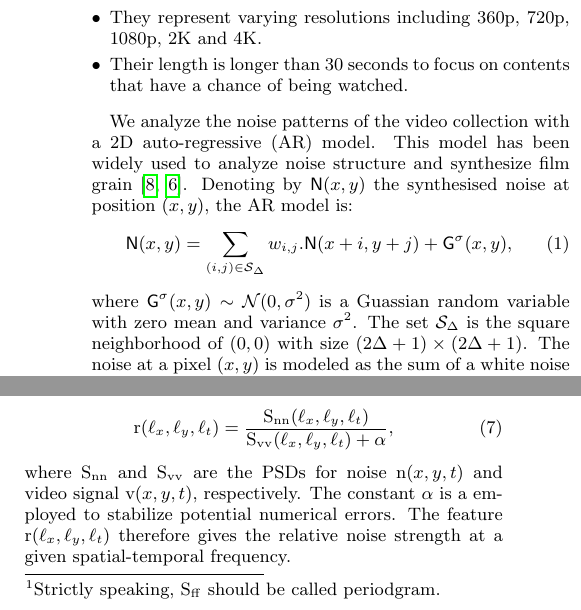
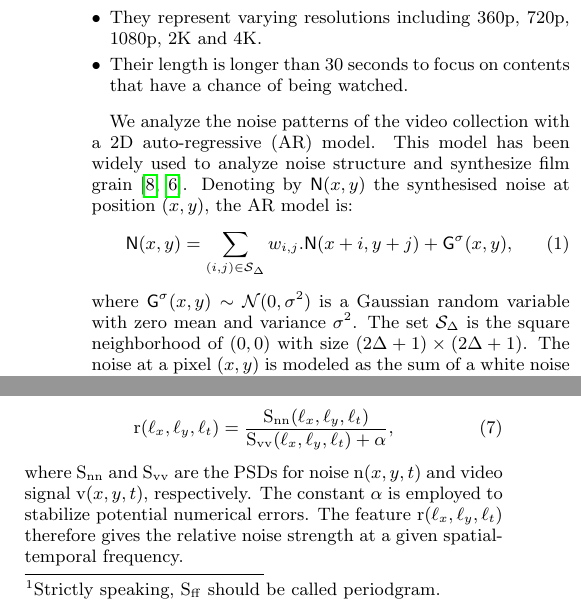
Before and after one commit to chenchao1983/acm_multimedia_2016, a LaTeX paper (acm_2016_chaochen_izadi_anilkokram_v4.tex): two parts of the columns of pages 2 and 4 of 9, joined at a grey line, cut so that both start at the same text. Compiled offline with pdfLaTeX.

Commit message:
fix typos from reviewer1

```diff
--- a/acm_2016_chaochen_izadi_anilkokram_v4.tex
+++ b/acm_2016_chaochen_izadi_anilkokram_v4.tex
@@ -182,7 +182,7 @@ We analyze the noise patterns of the video collection with a 2D auto-regressive
 \mathsf{N}(x,y) = \sum\limits_{(i,j) \in \mathcal{S}_\Delta} {w_{i,j}.\mathsf{N}(x+i,y+j)}+\mathsf{G}^{\sigma}(x,y),
 \end{equation}
 where $\mathsf{G}^{\sigma}(x,y) \sim {\cal N}(0,\sigma^2)$ is
-a Guassian random variable with zero mean and variance $\sigma^2$. The set $\mathcal{S}_\Delta$ is the square neighborhood of $(0,0)$ with size $(2\Delta + 1)\times(2\Delta + 1)$. The noise at a pixel $(x,y)$ is modeled as the sum of a white noise sample and a weighted sum of the noise in its neighborhood. The weight assigned to the pixel at $(x+i,y+j)$ is the model parameter $w_{i,j}$. Note that this is a prediction equation and so $w_{i,j} = 0$ for the pixels succeeding to the center pixel in raster-scan order. In the following we denote by $\vect{w}$ the vector of weight parameters, i.e., $\vect{w} = \left(w_{i,j}: \forall (i,j)\in\mathcal{S}_\Delta\right)^\mathsf{T}$. The parameter $\sigma^2$ characterizes the power of noise. For a fixed $\vect{w}$, larger $\sigma^2$ leads to larger noise power.
+a Gaussian random variable with zero mean and variance $\sigma^2$. The set $\mathcal{S}_\Delta$ is the square neighborhood of $(0,0)$ with size $(2\Delta + 1)\times(2\Delta + 1)$. The noise at a pixel $(x,y)$ is modeled as the sum of a white noise sample and a weighted sum of the noise in its neighborhood. The weight assigned to the pixel at $(x+i,y+j)$ is the model parameter $w_{i,j}$. Note that this is a prediction equation and so $w_{i,j} = 0$ for the pixels succeeding to the center pixel in raster-scan order. In the following we denote by $\vect{w}$ the vector of weight parameters, i.e., $\vect{w} = \left(w_{i,j}: \forall (i,j)\in\mathcal{S}_\Delta\right)^\mathsf{T}$. The parameter $\sigma^2$ characterizes the power of noise. For a fixed $\vect{w}$, larger $\sigma^2$ leads to larger noise power.
 
 To analyze the structure of the noise in a video sequence we employ aspects of the noise estimation method proposed in \cite{KokKelDenCra2016}. That method estimates the Power Spectral Density of the noise in texture-less areas of video frames. This idea has been used in well-known post-production toolkits e.g. \href{http://www.thefoundry.co.uk}{NUKE} and Neat Video. The rationale of this method is that the noise is easier to separate in flat regions of a frame. The method first searches for flat patches from all the frames in a video and then applies hyper-planes to approximate the true values of the patches. The approximation error on the patch is considered as the noise. We applied this method on our video collections and fit the AR model to the separated noise to obtain minimum mean square error estimations for the model parameters $\vect{w}$ and $\sigma$. From this analysis, we have the following observations:
 \begin{enumerate}[leftmargin=*]
@@ -307,7 +307,7 @@ PSD captures the signal energy corresponding to spatial frequency $(2\pi\ell_x/B
 \label{eq:feature}
 \mathrm{r}(\ell_x,\ell_y,\ell_t)=\frac{\mathrm{S_{nn}}(\ell_x,\ell_y,\ell_t)}{\mathrm{S_{vv}}(\ell_x,\ell_y,\ell_t) + \alpha},
 \end{equation}
-where $\mathrm{S_{nn}}$ and $\mathrm{S_{vv}}$ are the PSDs for noise $\mathrm{n}(x,y,t)$ and video signal $\mathrm{v}(x,y,t)$, respectively. The constant $\alpha$ is a employed to stabilize potential numerical errors. The feature $\mathrm{r}(\ell_x,\ell_y,\ell_t)$ therefore gives the relative noise strength at a given spatial-temporal frequency.
+where $\mathrm{S_{nn}}$ and $\mathrm{S_{vv}}$ are the PSDs for noise $\mathrm{n}(x,y,t)$ and video signal $\mathrm{v}(x,y,t)$, respectively. The constant $\alpha$ is employed to stabilize potential numerical errors. The feature $\mathrm{r}(\ell_x,\ell_y,\ell_t)$ therefore gives the relative noise strength at a given spatial-temporal frequency.
 
 Another motivation for using $\mathrm{r}(\cdot)$ as the distortion feature is that it captures the correlation pattern of noise. In fact, it can be shown that the PSD of a signal equals to the Fourier transform of its auto-correlation function. The correlation pattern of noise is captured by $\mathrm{S_{nn}}$ and thus by $\mathrm{r}(\cdot)$.
 
```
Also changed, not shown: acm_2016_chaochen_izadi_anilkokram_v4.tex (2 more changed lines).
